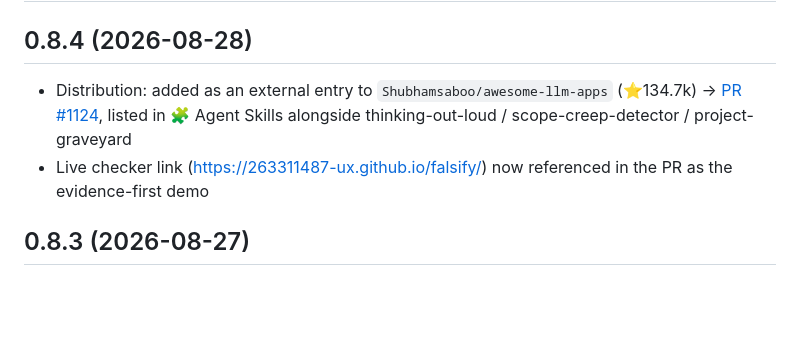
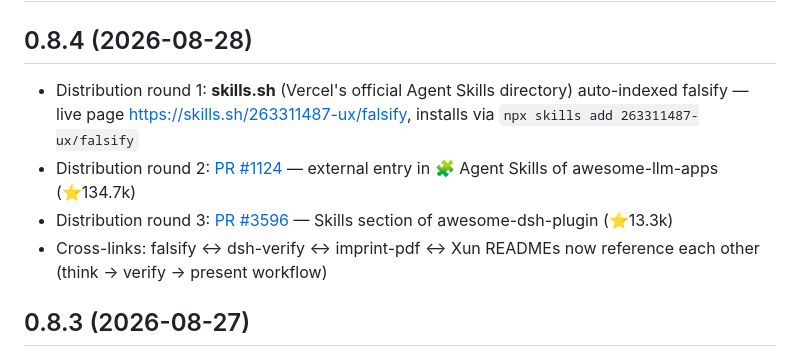
Before and after one commit to 263311487-ux/falsify, a Markdown page: CHANGELOG.md, the part around the change. GitHub-like rendering; blank space fills up the shorter version.

Commit message:
chore: 0.8.4 distribution rounds (skills.sh + awesome-llm-apps + awesome-dsh-plugin)

```diff
--- a/CHANGELOG.md
+++ b/CHANGELOG.md
@@ -1,8 +1,11 @@
 # Changelog
 ## 0.8.4 (2026-08-28)
 
-- Distribution: added as an external entry to `Shubhamsaboo/awesome-llm-apps` (⭐134.7k) → [PR #1124](https://github.com/Shubhamsaboo/awesome-llm-apps/pull/1124), listed in 🧩 Agent Skills alongside thinking-out-loud / scope-creep-detector / project-graveyard
-- Live checker link (https://263311487-ux.github.io/falsify/) now referenced in the PR as the evidence-first demo
+- Distribution round 1: **skills.sh** (Vercel's official Agent Skills directory) auto-indexed falsify — live page https://skills.sh/263311487-ux/falsify, installs via `npx skills add 263311487-ux/falsify`
+- Distribution round 2: [PR #1124](https://github.com/Shubhamsaboo/awesome-llm-apps/pull/1124) — external entry in 🧩 Agent Skills of awesome-llm-apps (⭐134.7k)
+- Distribution round 3: [PR #3596](https://github.com/awesome-dsh-plugin/awesome-dsh-plugin/pull/3596) — Skills section of awesome-dsh-plugin (⭐13.3k)
+- Cross-links: falsify ↔ dsh-verify ↔ imprint-pdf ↔ Xun READMEs now reference each other (think → verify → present workflow)
+
 ## 0.8.3 (2026-08-27)
 
 - Second-model validation: full 28-case suite run on **deepseek-reasoner** (judge: deepseek-chat) → **26/28, avg 15.3/18**; cross-checked with deepseek-chat generator × deepseek-reasoner judge → **26/28, avg 16.4/18**. Failures are disjoint and each was manually re-checked as protocol-compliant (single-run variance, not stable gaps). Report: `evals/results/deepseek-reasoner-2026-08-27.md`
```
